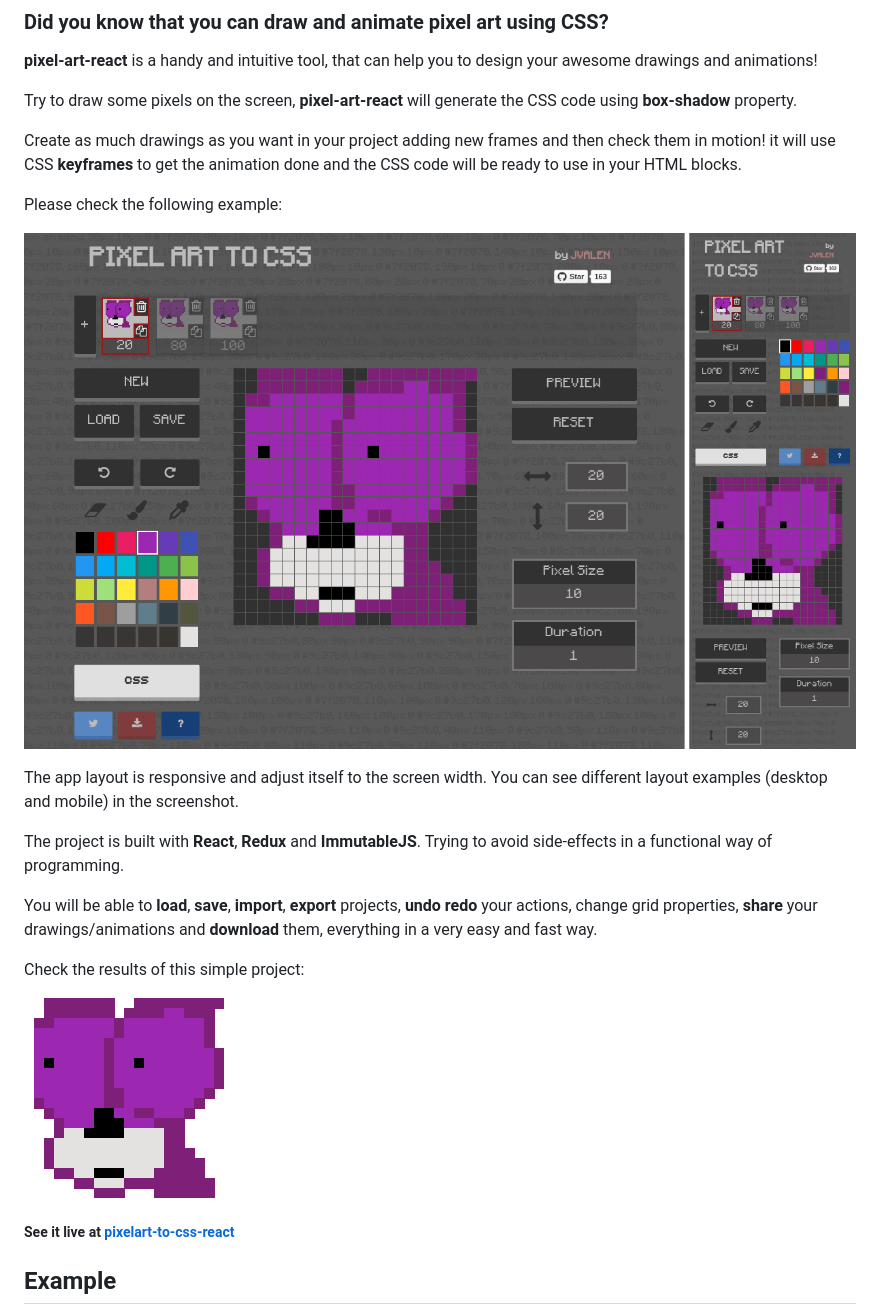
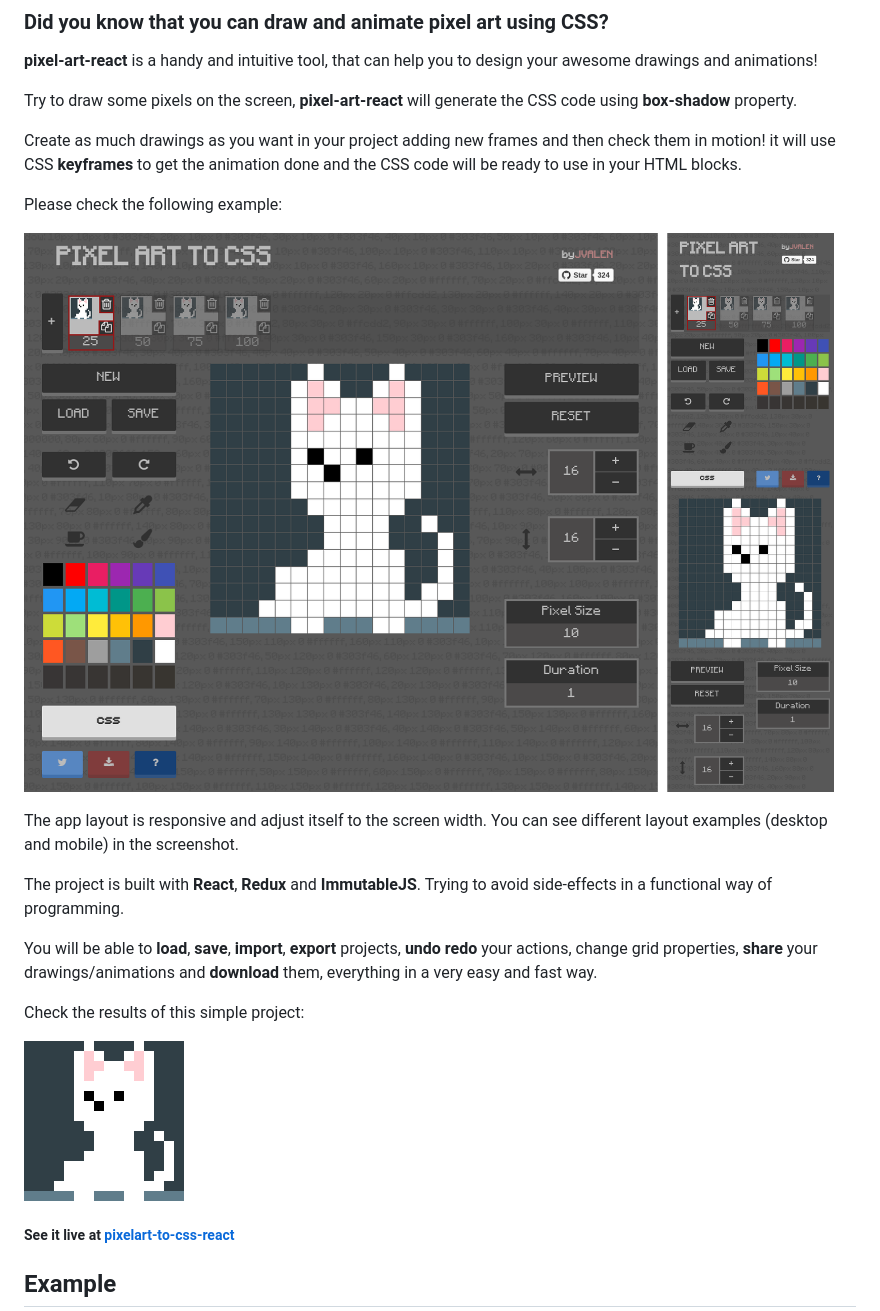
Before and after one commit to olexhirka/ArtPixel-React, a Markdown page: README.md, the part around the change. Rendered like a GitHub page; pictures changed too: screenshots/animation-cat.gif (added), screenshots/animation-pink.gif (deleted), screenshots/screenshot-cat.png (added).

Commit message:
Readme updated with new screenshots

```diff
--- a/README.md
+++ b/README.md
@@ -12,7 +12,7 @@ Create as much drawings as you want in your project adding new frames and then c
 
 Please check the following example:
 
-![pixel-art-react](screenshots/screenshot-pink.png)
+![pixel-art-react](screenshots/screenshot-cat.png)
 
 The app layout is responsive and adjust itself to the screen width. You can see different layout examples (desktop and mobile) in the screenshot.
 
@@ -22,7 +22,7 @@ You will be able to **load**, **save**, **import**, **export** projects, **undo*
 
 Check the results of this simple project:
 
-![](screenshots/animation-pink.gif)
+![](screenshots/animation-cat.gif)
 
 ##### See it live at [pixelart-to-css-react](http://pixelart.jvrpath.com/)
 
```
